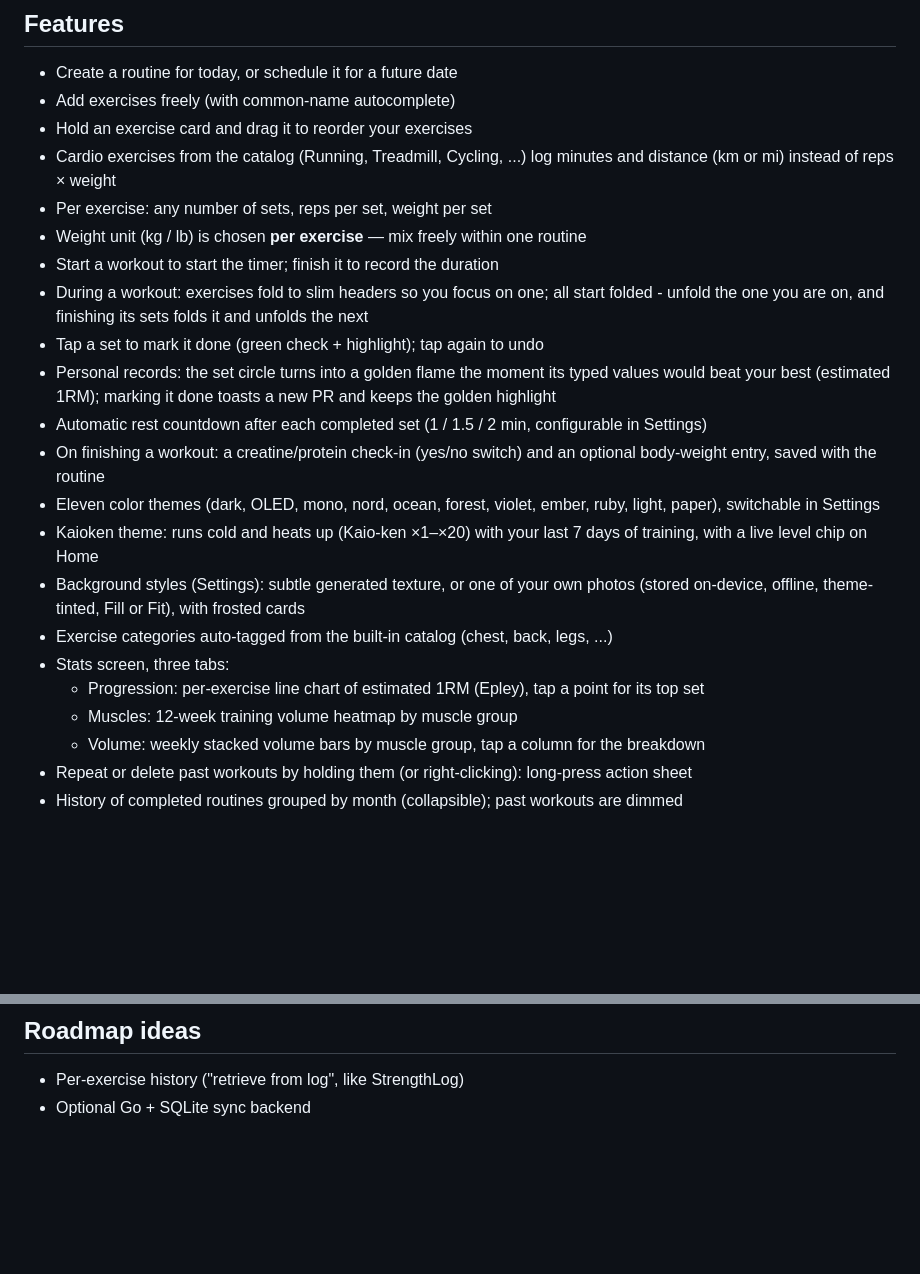
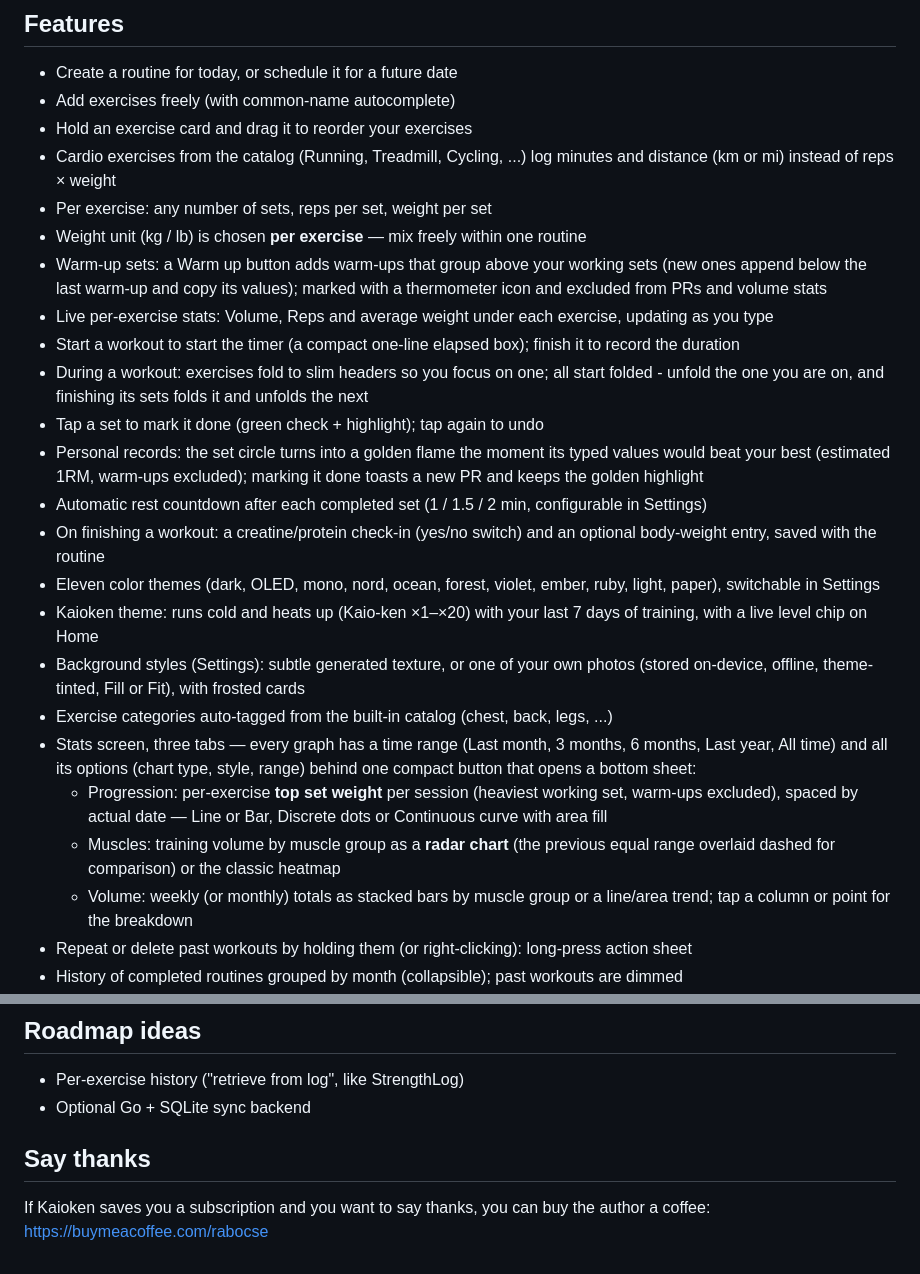
Before and after one commit to rabocse/kaioken-gym-log, a Markdown page: README.md, 2 parts joined by grey strips. Drawn GitHub-style; blank space fills up the shorter version.

Commit message:
README: update stats and warm-up/live-stat features, add sponsor link

```diff
--- a/README.md
+++ b/README.md
@@ -11,20 +11,33 @@ No App Store, no account, no server — your data stays on your phone.
 - Cardio exercises from the catalog (Running, Treadmill, Cycling, ...) log minutes and distance (km or mi) instead of reps × weight
 - Per exercise: any number of sets, reps per set, weight per set
 - Weight unit (kg / lb) is chosen **per exercise** — mix freely within one routine
-- Start a workout to start the timer; finish it to record the duration
+- Warm-up sets: a Warm up button adds warm-ups that group above your working
+  sets (new ones append below the last warm-up and copy its values); marked
+  with a thermometer icon and excluded from PRs and volume stats
+- Live per-exercise stats: Volume, Reps and average weight under each
+  exercise, updating as you type
+- Start a workout to start the timer (a compact one-line elapsed box);
+  finish it to record the duration
 - During a workout: exercises fold to slim headers so you focus on one; all start folded - unfold the one you are on, and finishing its sets folds it and unfolds the next
 - Tap a set to mark it done (green check + highlight); tap again to undo
-- Personal records: the set circle turns into a golden flame the moment its typed values would beat your best (estimated 1RM); marking it done toasts a new PR and keeps the golden highlight
+- Personal records: the set circle turns into a golden flame the moment its typed values would beat your best (estimated 1RM, warm-ups excluded); marking it done toasts a new PR and keeps the golden highlight
 - Automatic rest countdown after each completed set (1 / 1.5 / 2 min, configurable in Settings)
 - On finishing a workout: a creatine/protein check-in (yes/no switch) and an optional body-weight entry, saved with the routine
 - Eleven color themes (dark, OLED, mono, nord, ocean, forest, violet, ember, ruby, light, paper), switchable in Settings
 - Kaioken theme: runs cold and heats up (Kaio-ken ×1–×20) with your last 7 days of training, with a live level chip on Home
 - Background styles (Settings): subtle generated texture, or one of your own photos (stored on-device, offline, theme-tinted, Fill or Fit), with frosted cards
 - Exercise categories auto-tagged from the built-in catalog (chest, back, legs, ...)
-- Stats screen, three tabs:
-  - Progression: per-exercise line chart of estimated 1RM (Epley), tap a point for its top set
-  - Muscles: 12-week training volume heatmap by muscle group
-  - Volume: weekly stacked volume bars by muscle group, tap a column for the breakdown
+- Stats screen, three tabs — every graph has a time range (Last month, 3
+  months, 6 months, Last year, All time) and all its options (chart type,
+  style, range) behind one compact button that opens a bottom sheet:
+  - Progression: per-exercise **top set weight** per session (heaviest
+    working set, warm-ups excluded), spaced by actual date — Line or Bar,
+    Discrete dots or Continuous curve with area fill
+  - Muscles: training volume by muscle group as a **radar chart** (the
+    previous equal range overlaid dashed for comparison) or the classic
+    heatmap
+  - Volume: weekly (or monthly) totals as stacked bars by muscle group or
+    a line/area trend; tap a column or point for the breakdown
 - Repeat or delete past workouts by holding them (or right-clicking): long-press action sheet
 - History of completed routines grouped by month (collapsible); past workouts are dimmed
 - Home: a compact last-7-days calendar strip with a dot on each day you finished a workout (the same 7 days the Kaioken theme watches); tap it to unfold the full month
@@ -104,3 +117,8 @@ Go + SQLite backend can sit behind the same UI — the data model in
 
 - Per-exercise history ("retrieve from log", like StrengthLog)
 - Optional Go + SQLite sync backend
+
+## Say thanks
+
+If Kaioken saves you a subscription and you want to say thanks, you can
+buy the author a coffee: <https://buymeacoffee.com/rabocse>
```
